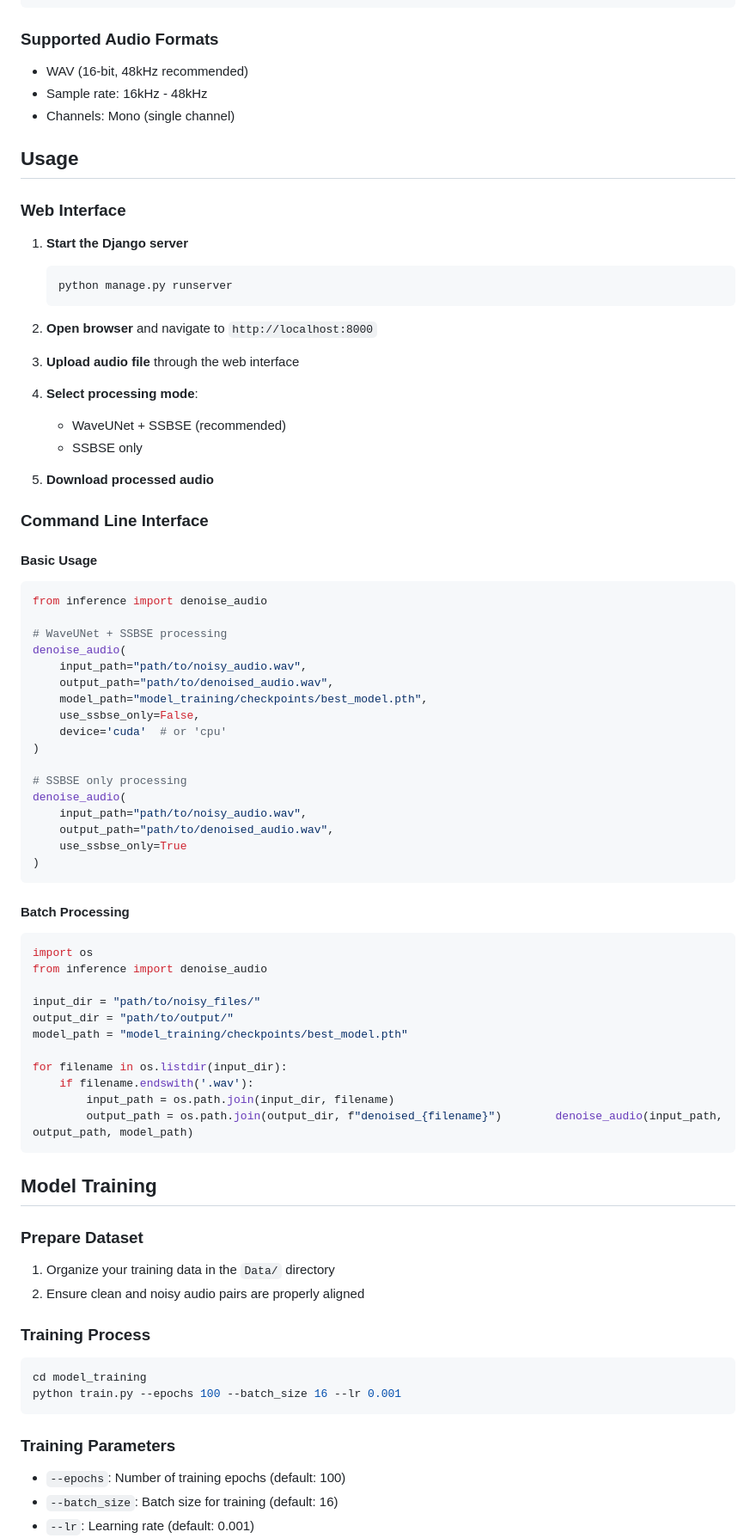
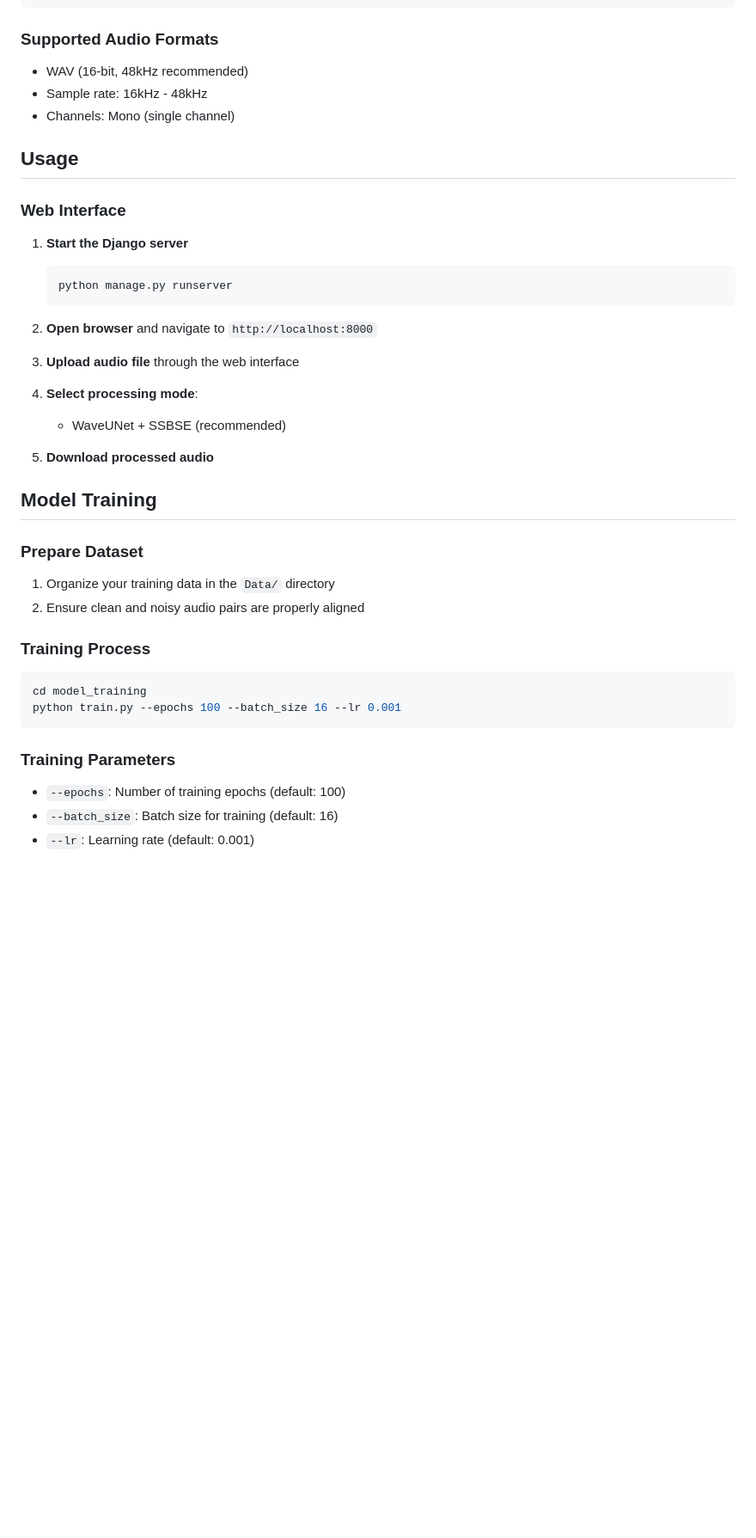
Before and after one commit to BibekTiwari42/Denoisify, a Markdown page: README.md, the part around one of its changes. Shown at 86% size. GitHub-like rendering; blank space fills up the shorter version.

````diff
--- a/README.md
+++ b/README.md
@@ -96,6 +104,7 @@ Data/
 ```
 
 ### Supported Audio Formats
+
 - WAV (16-bit, 48kHz recommended)
 - Sample rate: 16kHz - 48kHz
 - Channels: Mono (single channel)
@@ -105,6 +114,7 @@ Data/
 ### Web Interface
 
 1. **Start the Django server**
+
    ```bash
    python manage.py runserver
    ```
@@ -114,62 +124,27 @@ Data/
 3. **Upload audio file** through the web interface
 
 4. **Select processing mode**:
+
    - WaveUNet + SSBSE (recommended)
-   - SSBSE only
 
 5. **Download processed audio**
-
-### Command Line Interface
-
-#### Basic Usage
-```python
-from inference import denoise_audio
-
-# WaveUNet + SSBSE processing
-denoise_audio(
-    input_path="path/to/noisy_audio.wav",
-    output_path="path/to/denoised_audio.wav",
-    model_path="model_training/checkpoints/best_model.pth",
-    use_ssbse_only=False,
-    device='cuda'  # or 'cpu'
-)
-
-# SSBSE only processing
-denoise_audio(
-    input_path="path/to/noisy_audio.wav",
-    output_path="path/to/denoised_audio.wav",
-    use_ssbse_only=True
-)
-```
-
-#### Batch Processing
-```python
-import os
-from inference import denoise_audio
-
-input_dir = "path/to/noisy_files/"
-output_dir = "path/to/output/"
-model_path = "model_training/checkpoints/best_model.pth"
-
-for filename in os.listdir(input_dir):
-    if filename.endswith('.wav'):
-        input_path = os.path.join(input_dir, filename)
-        output_path = os.path.join(output_dir, f"denoised_{filename}")        denoise_audio(input_path, output_path, model_path)
-```
 
 ## Model Training
 
 ### Prepare Dataset
+
 1. Organize your training data in the `Data/` directory
 2. Ensure clean and noisy audio pairs are properly aligned
 
 ### Training Process
+
 ```bash
 cd model_training
 python train.py --epochs 100 --batch_size 16 --lr 0.001
 ```
 
 ### Training Parameters
+
 - `--epochs`: Number of training epochs (default: 100)
 - `--batch_size`: Batch size for training (default: 16)
 - `--lr`: Learning rate (default: 0.001)
````
Also changed, not shown: other parts of README.md (+22 -93 lines).
